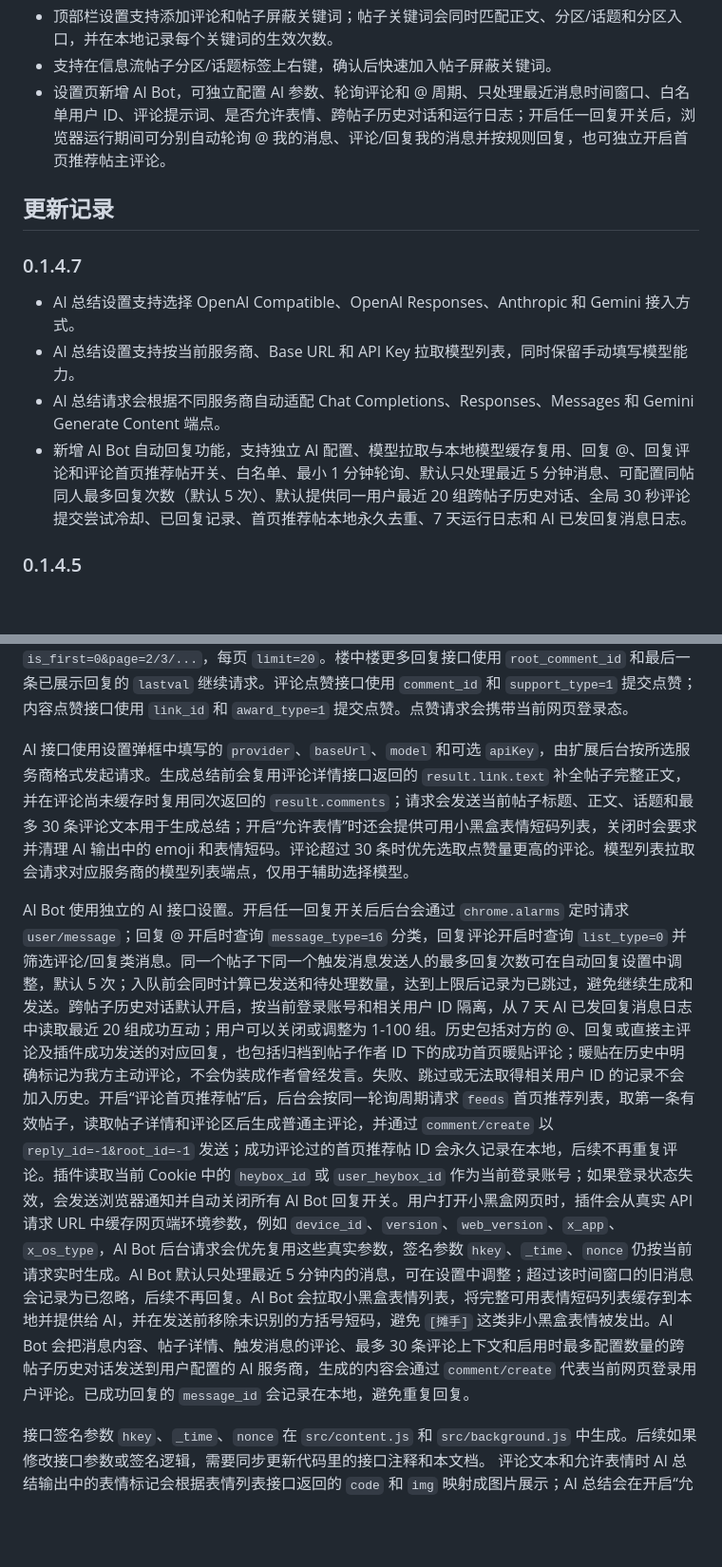
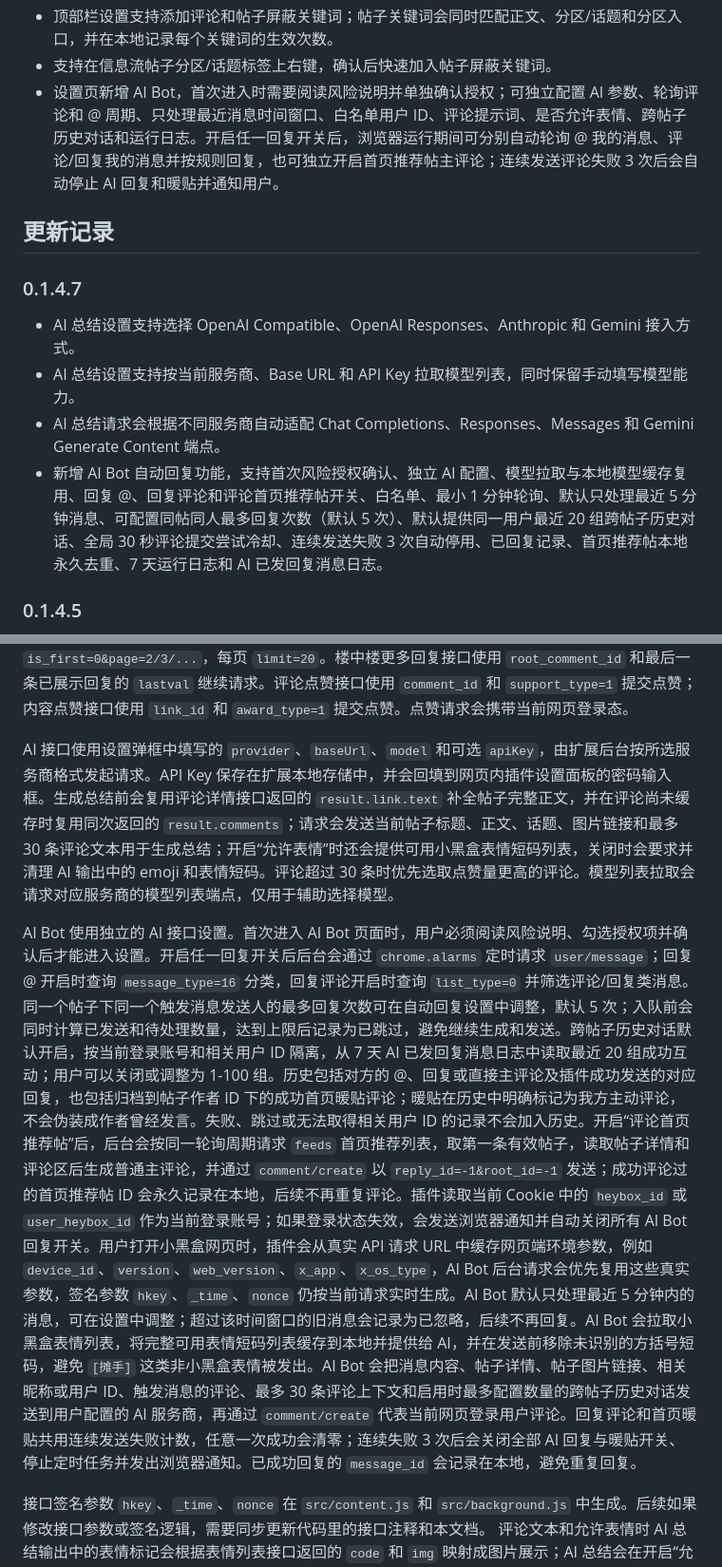
Before and after one commit to k1m0206/better-XiaoHeiHe, a Markdown page: README.md, 2 parts joined by grey strips. Shown at 95% size. Rendered like a GitHub page; blank space fills up the shorter version.

Commit message:
更新AI功能隐私与商店声明
补充AI数据处理范围、首次风险授权、连续发送失败自动停用及网页内API Key编辑方式，确保隐私政策和商店资料与当前实现一致。

```diff
--- a/README.md
+++ b/README.md
@@ -24,7 +24,7 @@
 - 顶部栏提供收藏入口，可直接跳转到个人收藏内容页。
 - 顶部栏设置支持添加评论和帖子屏蔽关键词；帖子关键词会同时匹配正文、分区/话题和分区入口，并在本地记录每个关键词的生效次数。
 - 支持在信息流帖子分区/话题标签上右键，确认后快速加入帖子屏蔽关键词。
-- 设置页新增 AI Bot，可独立配置 AI 参数、轮询评论和 @ 周期、只处理最近消息时间窗口、白名单用户 ID、评论提示词、是否允许表情、跨帖子历史对话和运行日志；开启任一回复开关后，浏览器运行期间可分别自动轮询 @ 我的消息、评论/回复我的消息并按规则回复，也可独立开启首页推荐帖主评论。
+- 设置页新增 AI Bot，首次进入时需要阅读风险说明并单独确认授权；可独立配置 AI 参数、轮询评论和 @ 周期、只处理最近消息时间窗口、白名单用户 ID、评论提示词、是否允许表情、跨帖子历史对话和运行日志。开启任一回复开关后，浏览器运行期间可分别自动轮询 @ 我的消息、评论/回复我的消息并按规则回复，也可独立开启首页推荐帖主评论；连续发送评论失败 3 次后会自动停止 AI 回复和暖贴并通知用户。
 
 ## 更新记录
 
@@ -33,7 +33,7 @@
 - AI 总结设置支持选择 OpenAI Compatible、OpenAI Responses、Anthropic 和 Gemini 接入方式。
 - AI 总结设置支持按当前服务商、Base URL 和 API Key 拉取模型列表，同时保留手动填写模型能力。
 - AI 总结请求会根据不同服务商自动适配 Chat Completions、Responses、Messages 和 Gemini Generate Content 端点。
-- 新增 AI Bot 自动回复功能，支持独立 AI 配置、模型拉取与本地模型缓存复用、回复 @、回复评论和评论首页推荐帖开关、白名单、最小 1 分钟轮询、默认只处理最近 5 分钟消息、可配置同帖同人最多回复次数（默认 5 次）、默认提供同一用户最近 20 组跨帖子历史对话、全局 30 秒评论提交尝试冷却、已回复记录、首页推荐帖本地永久去重、7 天运行日志和 AI 已发回复消息日志。
+- 新增 AI Bot 自动回复功能，支持首次风险授权确认、独立 AI 配置、模型拉取与本地模型缓存复用、回复 @、回复评论和评论首页推荐帖开关、白名单、最小 1 分钟轮询、默认只处理最近 5 分钟消息、可配置同帖同人最多回复次数（默认 5 次）、默认提供同一用户最近 20 组跨帖子历史对话、全局 30 秒评论提交尝试冷却、连续发送失败 3 次自动停用、已回复记录、首页推荐帖本地永久去重、7 天运行日志和 AI 已发回复消息日志。
 
 ### 0.1.4.5
 
@@ -174,9 +174,9 @@ Gemini: POST {baseUrl}/models/{model}:generateContent
 
 右侧评论区的评论列表和楼中楼更多回复查询会先使用去除个人标识后的 Cookie 请求，请求头 `Cookie` 会过滤掉 `heybox_id` 和 `user_heybox_id`，同时不携带 `heybox_id` URL 参数；如果请求失败或接口未返回 `status: "ok"`，会回退到携带当前 Cookie 和 `heybox_id` URL 参数的正常请求。整个过程不会临时移除或修改浏览器中的 `heybox_id`、`user_heybox_id` Cookie，避免刷新页面时影响小黑盒网页登录态。评论列表接口会按页请求，第一页使用 `is_first=1&page=1`，继续滚动时使用 `is_first=0&page=2/3/...`，每页 `limit=20`。楼中楼更多回复接口使用 `root_comment_id` 和最后一条已展示回复的 `lastval` 继续请求。评论点赞接口使用 `comment_id` 和 `support_type=1` 提交点赞；内容点赞接口使用 `link_id` 和 `award_type=1` 提交点赞。点赞请求会携带当前网页登录态。
 
-AI 接口使用设置弹框中填写的 `provider`、`baseUrl`、`model` 和可选 `apiKey`，由扩展后台按所选服务商格式发起请求。生成总结前会复用评论详情接口返回的 `result.link.text` 补全帖子完整正文，并在评论尚未缓存时复用同次返回的 `result.comments`；请求会发送当前帖子标题、正文、话题和最多 30 条评论文本用于生成总结；开启“允许表情”时还会提供可用小黑盒表情短码列表，关闭时会要求并清理 AI 输出中的 emoji 和表情短码。评论超过 30 条时优先选取点赞量更高的评论。模型列表拉取会请求对应服务商的模型列表端点，仅用于辅助选择模型。
+AI 接口使用设置弹框中填写的 `provider`、`baseUrl`、`model` 和可选 `apiKey`，由扩展后台按所选服务商格式发起请求。API Key 保存在扩展本地存储中，并会回填到网页内插件设置面板的密码输入框。生成总结前会复用评论详情接口返回的 `result.link.text` 补全帖子完整正文，并在评论尚未缓存时复用同次返回的 `result.comments`；请求会发送当前帖子标题、正文、话题、图片链接和最多 30 条评论文本用于生成总结；开启“允许表情”时还会提供可用小黑盒表情短码列表，关闭时会要求并清理 AI 输出中的 emoji 和表情短码。评论超过 30 条时优先选取点赞量更高的评论。模型列表拉取会请求对应服务商的模型列表端点，仅用于辅助选择模型。
 
-AI Bot 使用独立的 AI 接口设置。开启任一回复开关后后台会通过 `chrome.alarms` 定时请求 `user/message`；回复 @ 开启时查询 `message_type=16` 分类，回复评论开启时查询 `list_type=0` 并筛选评论/回复类消息。同一个帖子下同一个触发消息发送人的最多回复次数可在自动回复设置中调整，默认 5 次；入队前会同时计算已发送和待处理数量，达到上限后记录为已跳过，避免继续生成和发送。跨帖子历史对话默认开启，按当前登录账号和相关用户 ID 隔离，从 7 天 AI 已发回复消息日志中读取最近 20 组成功互动；用户可以关闭或调整为 1-100 组。历史包括对方的 @、回复或直接主评论及插件成功发送的对应回复，也包括归档到帖子作者 ID 下的成功首页暖贴评论；暖贴在历史中明确标记为我方主动评论，不会伪装成作者曾经发言。失败、跳过或无法取得相关用户 ID 的记录不会加入历史。开启“评论首页推荐帖”后，后台会按同一轮询周期请求 `feeds` 首页推荐列表，取第一条有效帖子，读取帖子详情和评论区后生成普通主评论，并通过 `comment/create` 以 `reply_id=-1&root_id=-1` 发送；成功评论过的首页推荐帖 ID 会永久记录在本地，后续不再重复评论。插件读取当前 Cookie 中的 `heybox_id` 或 `user_heybox_id` 作为当前登录账号；如果登录状态失效，会发送浏览器通知并自动关闭所有 AI Bot 回复开关。用户打开小黑盒网页时，插件会从真实 API 请求 URL 中缓存网页端环境参数，例如 `device_id`、`version`、`web_version`、`x_app`、`x_os_type`，AI Bot 后台请求会优先复用这些真实参数，签名参数 `hkey`、`_time`、`nonce` 仍按当前请求实时生成。AI Bot 默认只处理最近 5 分钟内的消息，可在设置中调整；超过该时间窗口的旧消息会记录为已忽略，后续不再回复。AI Bot 会拉取小黑盒表情列表，将完整可用表情短码列表缓存到本地并提供给 AI，并在发送前移除未识别的方括号短码，避免 `[摊手]` 这类非小黑盒表情被发出。AI Bot 会把消息内容、帖子详情、触发消息的评论、最多 30 条评论上下文和启用时最多配置数量的跨帖子历史对话发送到用户配置的 AI 服务商，生成的内容会通过 `comment/create` 代表当前网页登录用户评论。已成功回复的 `message_id` 会记录在本地，避免重复回复。
+AI Bot 使用独立的 AI 接口设置。首次进入 AI Bot 页面时，用户必须阅读风险说明、勾选授权项并确认后才能进入设置。开启任一回复开关后后台会通过 `chrome.alarms` 定时请求 `user/message`；回复 @ 开启时查询 `message_type=16` 分类，回复评论开启时查询 `list_type=0` 并筛选评论/回复类消息。同一个帖子下同一个触发消息发送人的最多回复次数可在自动回复设置中调整，默认 5 次；入队前会同时计算已发送和待处理数量，达到上限后记录为已跳过，避免继续生成和发送。跨帖子历史对话默认开启，按当前登录账号和相关用户 ID 隔离，从 7 天 AI 已发回复消息日志中读取最近 20 组成功互动；用户可以关闭或调整为 1-100 组。历史包括对方的 @、回复或直接主评论及插件成功发送的对应回复，也包括归档到帖子作者 ID 下的成功首页暖贴评论；暖贴在历史中明确标记为我方主动评论，不会伪装成作者曾经发言。失败、跳过或无法取得相关用户 ID 的记录不会加入历史。开启“评论首页推荐帖”后，后台会按同一轮询周期请求 `feeds` 首页推荐列表，取第一条有效帖子，读取帖子详情和评论区后生成普通主评论，并通过 `comment/create` 以 `reply_id=-1&root_id=-1` 发送；成功评论过的首页推荐帖 ID 会永久记录在本地，后续不再重复评论。插件读取当前 Cookie 中的 `heybox_id` 或 `user_heybox_id` 作为当前登录账号；如果登录状态失效，会发送浏览器通知并自动关闭所有 AI Bot 回复开关。用户打开小黑盒网页时，插件会从真实 API 请求 URL 中缓存网页端环境参数，例如 `device_id`、`version`、`web_version`、`x_app`、`x_os_type`，AI Bot 后台请求会优先复用这些真实参数，签名参数 `hkey`、`_time`、`nonce` 仍按当前请求实时生成。AI Bot 默认只处理最近 5 分钟内的消息，可在设置中调整；超过该时间窗口的旧消息会记录为已忽略，后续不再回复。AI Bot 会拉取小黑盒表情列表，将完整可用表情短码列表缓存到本地并提供给 AI，并在发送前移除未识别的方括号短码，避免 `[摊手]` 这类非小黑盒表情被发出。AI Bot 会把消息内容、帖子详情、帖子图片链接、相关昵称或用户 ID、触发消息的评论、最多 30 条评论上下文和启用时最多配置数量的跨帖子历史对话发送到用户配置的 AI 服务商，再通过 `comment/create` 代表当前网页登录用户评论。回复评论和首页暖贴共用连续发送失败计数，任意一次成功会清零；连续失败 3 次后会关闭全部 AI 回复与暖贴开关、停止定时任务并发出浏览器通知。已成功回复的 `message_id` 会记录在本地，避免重复回复。
 
 接口签名参数 `hkey`、`_time`、`nonce` 在 `src/content.js` 和 `src/background.js` 中生成。后续如果修改接口参数或签名逻辑，需要同步更新代码里的接口注释和本文档。
 评论文本和允许表情时 AI 总结输出中的表情标记会根据表情列表接口返回的 `code` 和 `img` 映射成图片展示；AI 总结会在开启“允许表情”时读取可用小黑盒表情短码并提供给模型，表情图片映射只做运行时内存缓存。
```
Also changed, not shown: CHROME_STORE.md (+9 -7 lines), PRIVACY.md (+11 -4 lines).
